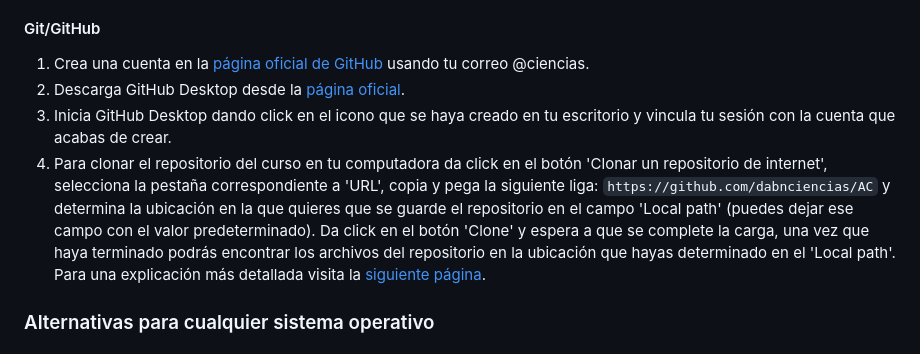
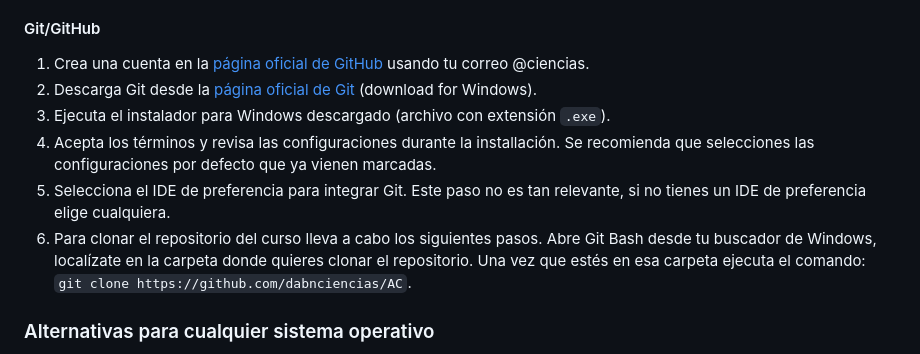
Before and after one commit to dabnciencias/AC, a Markdown page: README.md, the part around the change. Rendered like a GitHub page.

Commit message:
Cambio en la instalación de Git/Windows

```diff
--- a/README.md
+++ b/README.md
@@ -74,9 +74,15 @@ A continuación, detallamos los pasos que debes seguir en distintos sistemas ope
 
 #### Git/GitHub
 1. Crea una cuenta en la [página oficial de GitHub](https://github.com) usando tu correo @ciencias.
-1. Descarga GitHub Desktop desde la [página oficial](https://desktop.github.com/).
-1. Inicia GitHub Desktop dando click en el icono que se haya creado en tu escritorio y vincula tu sesión con la cuenta que acabas de crear.
-1. Para clonar el repositorio del curso en tu computadora da click en el botón 'Clonar un repositorio de internet', selecciona la pestaña correspondiente a 'URL', copia y pega la siguiente liga: `https://github.com/dabnciencias/AC` y determina la ubicación en la que quieres que se guarde el repositorio en el campo 'Local path' (puedes dejar ese campo con el valor predeterminado). Da click en el botón 'Clone' y espera a que se complete la carga, una vez que haya terminado podrás encontrar los archivos del repositorio en la ubicación que hayas determinado en el 'Local path'. Para una explicación más detallada visita la [siguiente página](https://docs.github.com/en/desktop/contributing-and-collaborating-using-github-desktop/adding-and-cloning-repositories/cloning-a-repository-from-github-to-github-desktop).
+1. Descarga Git desde la [página oficial de Git](https://git-scm.com/download/win) (download for Windows).
+1. Ejecuta el instalador para Windows descargado (archivo con extensión `.exe`).
+1. Acepta los términos y revisa las configuraciones durante la installación. Se recomienda que selecciones
+las configuraciones por defecto que ya vienen marcadas.
+1. Selecciona el IDE de preferencia para integrar Git. Este paso no es tan relevante, si no tienes un IDE de preferencia elige
+cualquiera.
+1. Para clonar el repositorio del curso lleva a cabo los siguientes pasos. Abre Git Bash desde tu buscador de Windows,
+localízate en la carpeta donde quieres clonar el repositorio. Una vez que estés en esa carpeta ejecuta el comando:
+`git clone https://github.com/dabnciencias/AC`.
 
 ### Alternativas para cualquier sistema operativo
 1. Google Colab
```
